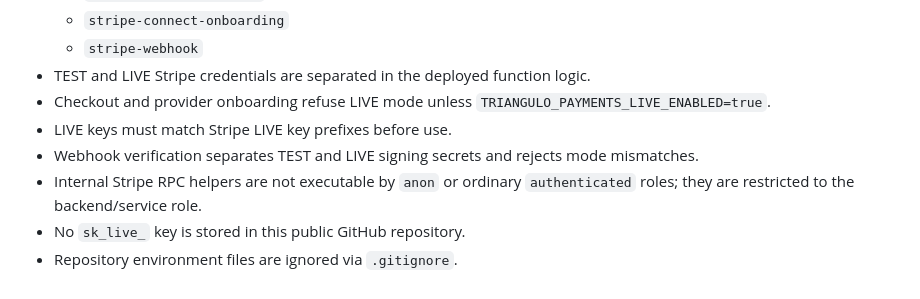
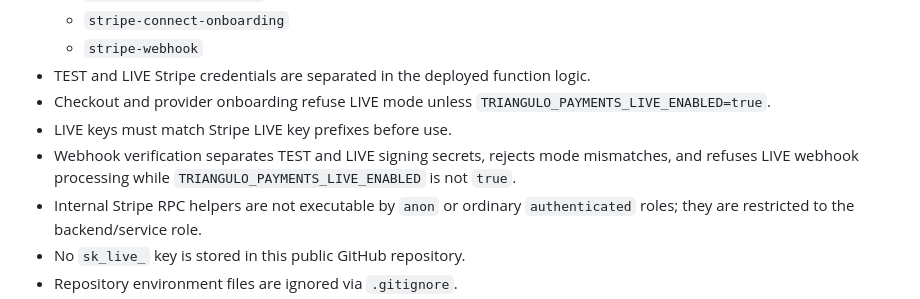
Before and after one commit to guilhermerodriguesmusic/triangulo-servicos-ilhas, a Markdown page: .github/PAYMENTS_PRODUCTION_CHECKLIST.md, the part around the change. GitHub-like rendering.

Commit message:
Document hard live webhook gate

```diff
--- a/.github/PAYMENTS_PRODUCTION_CHECKLIST.md
+++ b/.github/PAYMENTS_PRODUCTION_CHECKLIST.md
@@ -11,7 +11,7 @@ Status: PREPARED, LIVE PAYMENTS DISABLED.
 - TEST and LIVE Stripe credentials are separated in the deployed function logic.
 - Checkout and provider onboarding refuse LIVE mode unless `TRIANGULO_PAYMENTS_LIVE_ENABLED=true`.
 - LIVE keys must match Stripe LIVE key prefixes before use.
-- Webhook verification separates TEST and LIVE signing secrets and rejects mode mismatches.
+- Webhook verification separates TEST and LIVE signing secrets, rejects mode mismatches, and refuses LIVE webhook processing while `TRIANGULO_PAYMENTS_LIVE_ENABLED` is not `true`.
 - Internal Stripe RPC helpers are not executable by `anon` or ordinary `authenticated` roles; they are restricted to the backend/service role.
 - No `sk_live_` key is stored in this public GitHub repository.
 - Repository environment files are ignored via `.gitignore`.
```
